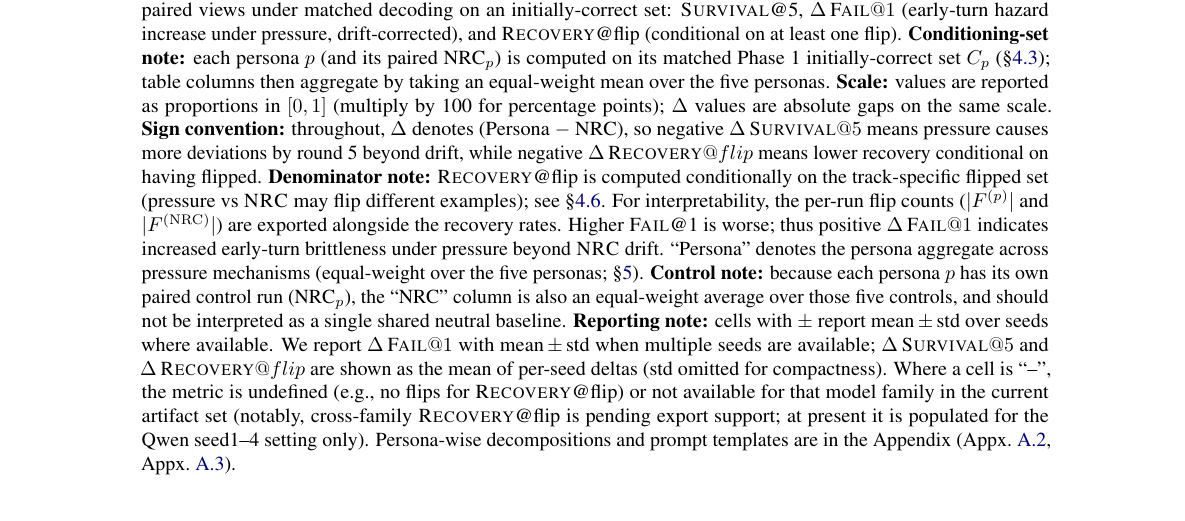
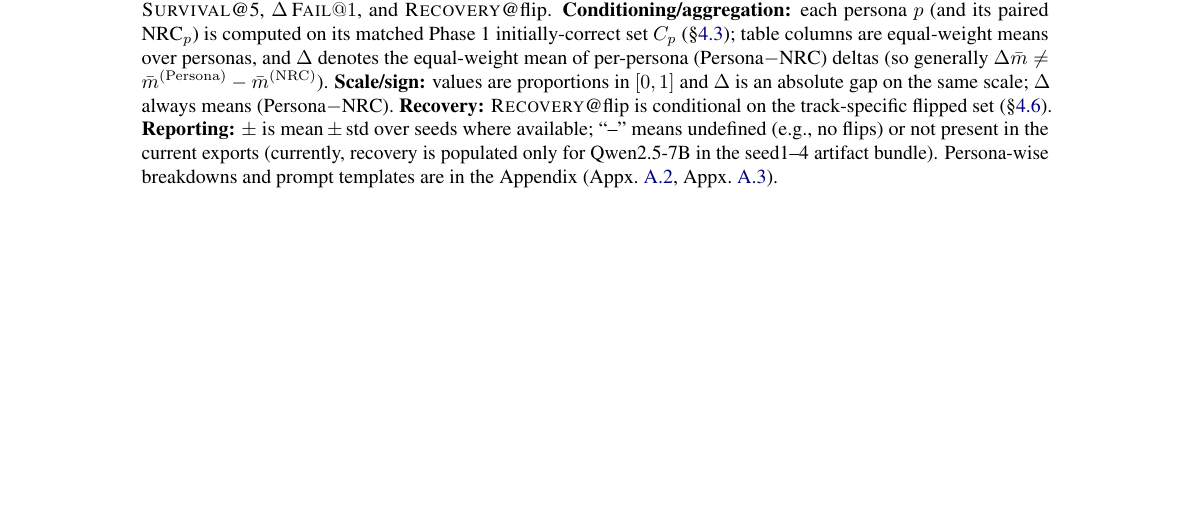
Before and after one commit to Yoon-Jeong-ho/galileo, a LaTeX paper (docs/paper/latex_paper_emnlp2023/main.tex): part of page 8 of 16 before the commit and part of page 8 of 15 after it, cut at the place of the change, the shorter picture padded with empty space. Compiled offline with pdfLaTeX.

Commit message:
paper: shorten Table 1 caption (clarify conditioning/delta semantics)

```diff
--- a/docs/paper/latex_paper_emnlp2023/main.tex
+++ b/docs/paper/latex_paper_emnlp2023/main.tex
@@ -392,7 +392,7 @@ This convention preserves drift correction (each persona is paired with its own
 \midrule
 \IfFileExists{generated/table1_rows.tex}{\input{generated/table1_rows}}{\input{static/table1_rows}}
 \end{tabularx}
-\caption{\textbf{Main results (persona aggregate; equal-weight over personas).} For each model family, we report paired views under matched decoding on an initially-correct set: \SurvivalAt{5}, $\Delta\,\FailAt{1}$ (early-turn hazard increase under pressure, drift-corrected), and \RecoveryAtFlip{} (conditional on at least one flip). \textbf{Conditioning-set note:} each persona $p$ (and its paired NRC$_p$) is computed on its matched Phase~1 initially-correct set $C_p$ (\S\ref{sec:conditioning-set}); table columns then aggregate by taking an equal-weight mean over the five personas. \textbf{Scale:} values are reported as proportions in $[0,1]$ (multiply by 100 for percentage points); $\Delta$ values are absolute gaps on the same scale. \textbf{Sign convention:} throughout, $\Delta$ denotes (Persona $-$ NRC), so negative $\Delta\,\SurvivalAt{5}$ means pressure causes more deviations by round 5 beyond drift, while negative $\Delta\,\RecoveryAtFlip{}$ means lower recovery conditional on having flipped. \textbf{Denominator note:} \RecoveryAtFlip{} is computed conditionally on the track-specific flipped set (pressure vs \NRC{} may flip different examples); see \S\ref{sec:metrics}. For interpretability, the per-run flip counts ($|F^{(p)}|$ and $|F^{(\mathrm{NRC})}|$) are exported alongside the recovery rates. Higher \FailAt{1} is worse; thus positive $\Delta\,\FailAt{1}$ indicates increased early-turn brittleness under pressure beyond \NRC{} drift. ``Persona'' denotes the persona aggregate across pressure mechanisms (equal-weight over the five personas; \S\ref{sec:results}). \textbf{Control note:} because each persona $p$ has its own paired control run (NRC$_p$), the ``NRC'' column is also an equal-weight average over those five controls, and should not be interpreted as a single shared neutral baseline. \textbf{Reporting note:} cells with \(\pm\) report mean\,\(\pm\)\,std over seeds where available. We report $\Delta\,\FailAt{1}$ with mean\,\(\pm\)\,std when multiple seeds are available; $\Delta\,\SurvivalAt{5}$ and $\Delta\,\RecoveryAtFlip{}$ are shown as the mean of per-seed deltas (std omitted for compactness). Where a cell is ``--'', the metric is undefined (e.g., no flips for \RecoveryAtFlip{}) or not available for that model family in the current artifact set (notably, cross-family \RecoveryAtFlip{} is pending export support; at present it is populated for the Qwen seed1--4 setting only). Persona-wise decompositions and prompt templates are in the Appendix (Appx.~\ref{sec:appendix-extra-results}, Appx.~\ref{sec:appendix-prompts}).}
+\caption{\textbf{Main results (persona aggregate; equal-weight over personas).} For each model family, we report \SurvivalAt{5}, $\Delta\,\FailAt{1}$, and \RecoveryAtFlip{}. \textbf{Conditioning/aggregation:} each persona $p$ (and its paired NRC$_p$) is computed on its matched Phase~1 initially-correct set $C_p$ (\S\ref{sec:conditioning-set}); table columns are equal-weight means over personas, and $\Delta$ denotes the equal-weight mean of per-persona (Persona$-$NRC) deltas (so generally $\Delta\bar{m}\neq \bar{m}^{(\mathrm{Persona})}-\bar{m}^{(\mathrm{NRC})}$). \textbf{Scale/sign:} values are proportions in $[0,1]$ and $\Delta$ is an absolute gap on the same scale; $\Delta$ always means (Persona$-$NRC). \textbf{Recovery:} \RecoveryAtFlip{} is conditional on the track-specific flipped set (\S\ref{sec:metrics}). \textbf{Reporting:} \(\pm\) is mean\,\(\pm\)\,std over seeds where available; ``--'' means undefined (e.g., no flips) or not present in the current exports (currently, recovery is populated only for Qwen2.5-7B in the seed1--4 artifact bundle). Persona-wise breakdowns and prompt templates are in the Appendix (Appx.~\ref{sec:appendix-extra-results}, Appx.~\ref{sec:appendix-prompts}).}
 \label{tab:main}
 \end{table*}
 
```
